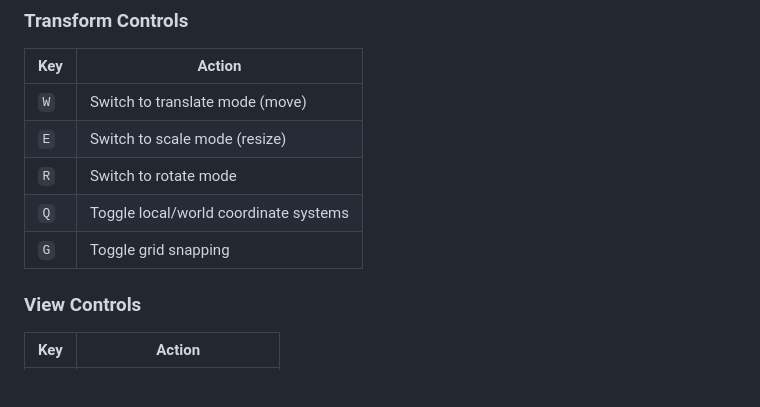
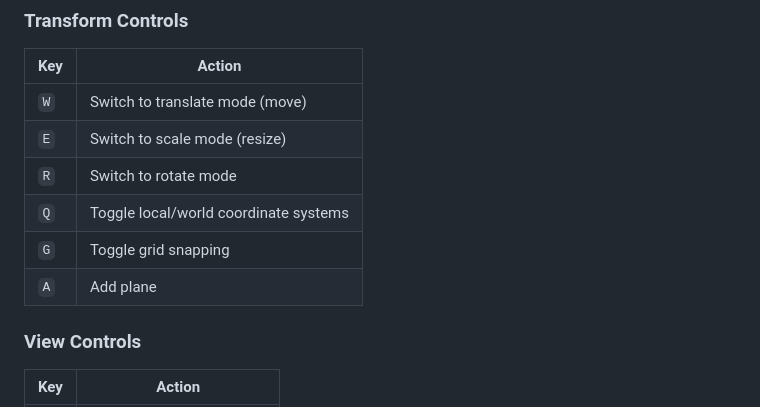
Before and after one commit to JamesXYu/TRA_3Dradiation, a Markdown page: README.md, the part around the change. Drawn GitHub-style; blank space fills up the shorter version.

```diff
--- a/README.md
+++ b/README.md
@@ -107,6 +107,7 @@ When selected, objects show these properties:
 | `R` | Switch to rotate mode |
 | `Q` | Toggle local/world coordinate systems |
 | `G` | Toggle grid snapping |
+| `A` | Add plane |
 
 ### View Controls
 | Key | Action |
```
